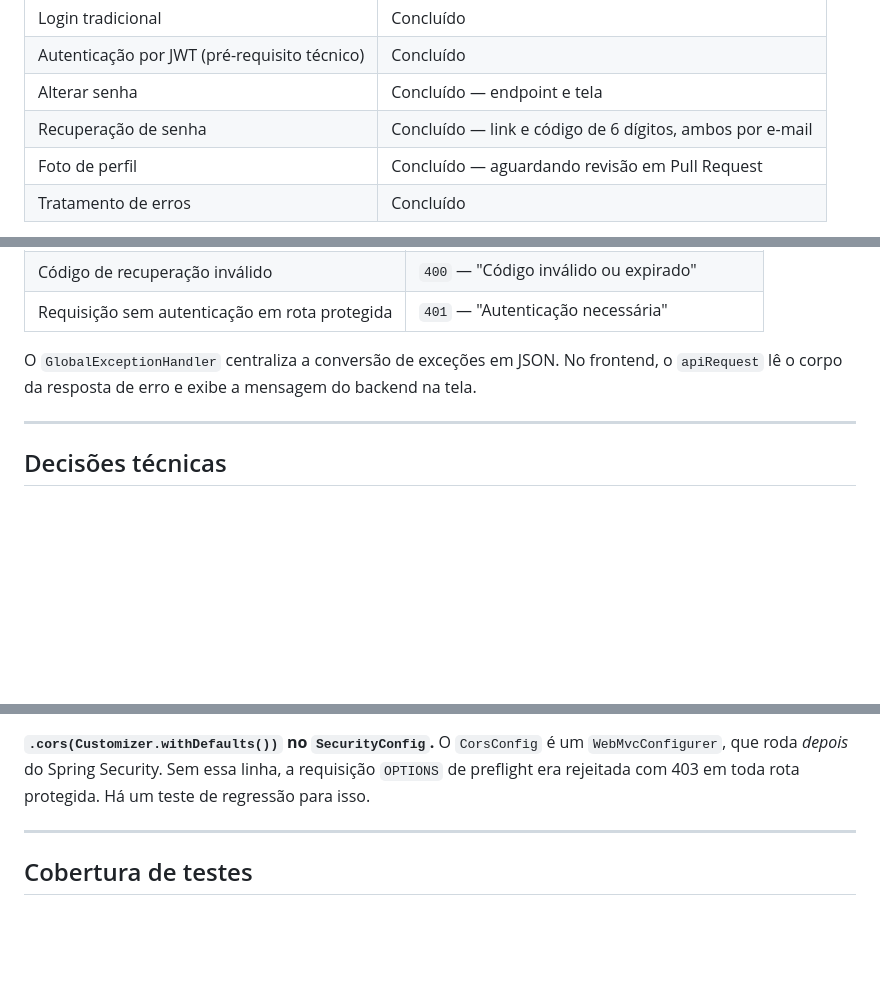
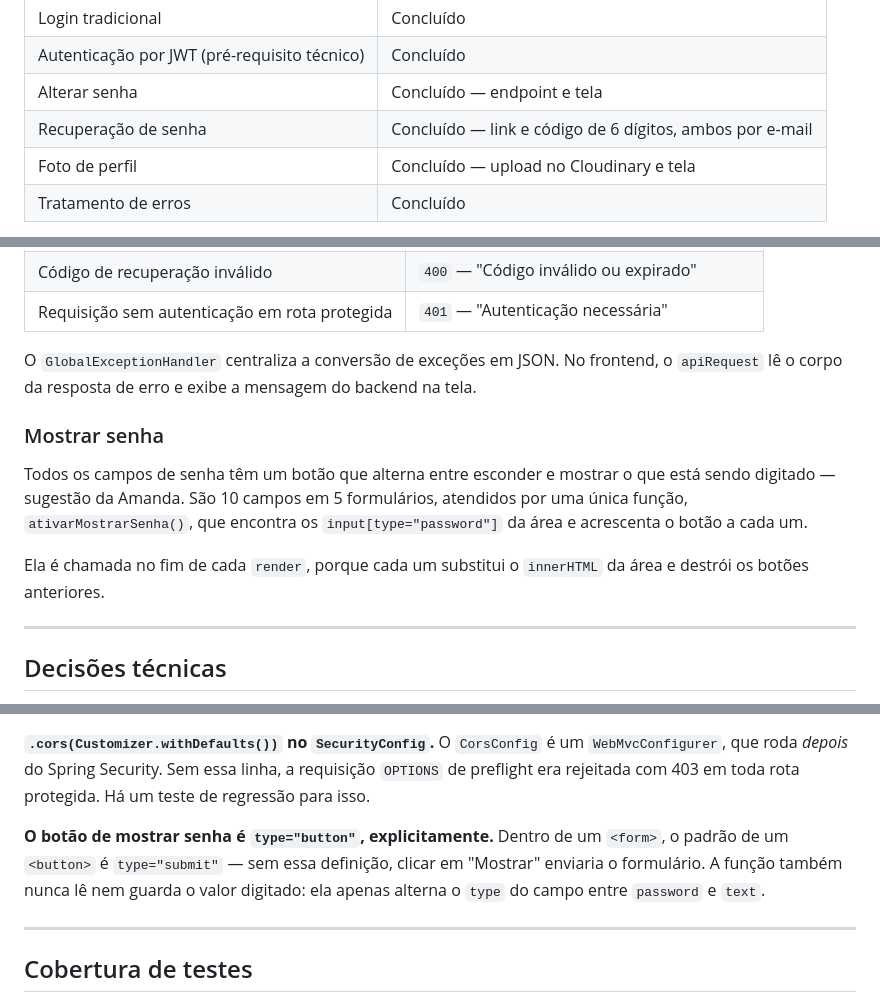
Before and after one commit to amfpdev-coder/cafelio, a Markdown page: docs/Cafelio_Etapa2_Autenticacao.md, 3 parts joined by grey strips. Drawn GitHub-style; blank space fills up the shorter version.

Commit message:
docs: ajusta situacao da foto de perfil e registra o mostrar senha

```diff
--- a/docs/Cafelio_Etapa2_Autenticacao.md
+++ b/docs/Cafelio_Etapa2_Autenticacao.md
@@ -18,7 +18,7 @@ Conforme a tabela "Autenticação e conta" do escopo v1.1, esta etapa entrega se
 | Autenticação por JWT (pré-requisito técnico) | Concluído |
 | Alterar senha | Concluído — endpoint e tela |
 | Recuperação de senha | Concluído — link e código de 6 dígitos, ambos por e-mail |
-| Foto de perfil | Concluído — aguardando revisão em Pull Request |
+| Foto de perfil | Concluído — upload no Cloudinary e tela |
 | Tratamento de erros | Concluído |
 
 **A etapa está entregue.** A recuperação por SMS, prevista na versão original do escopo, foi retirada — o motivo está registrado na seção "Fora do escopo" do `Cafelio_Escopo_v1.1.md`.
@@ -97,6 +97,12 @@ Validação no servidor: no máximo 2 MB, e só JPG, PNG ou WebP.
 
 O `GlobalExceptionHandler` centraliza a conversão de exceções em JSON. No frontend, o `apiRequest` lê o corpo da resposta de erro e exibe a mensagem do backend na tela.
 
+### Mostrar senha
+
+Todos os campos de senha têm um botão que alterna entre esconder e mostrar o que está sendo digitado — sugestão da Amanda. São 10 campos em 5 formulários, atendidos por uma única função, `ativarMostrarSenha()`, que encontra os `input[type="password"]` da área e acrescenta o botão a cada um.
+
+Ela é chamada no fim de cada `render`, porque cada um substitui o `innerHTML` da área e destrói os botões anteriores.
+
 ---
 
 ## Decisões técnicas
@@ -124,6 +130,8 @@ O `GlobalExceptionHandler` centraliza a conversão de exceções em JSON. No fro
 **401 em vez do 403 padrão.** O padrão do Spring Security para requisição não autenticada é 403 ("proibido"), que significa "sei quem você é, mas você não pode". O correto aqui é 401 ("não autenticado"). Configurado via `authenticationEntryPoint`.
 
 **`.cors(Customizer.withDefaults())` no `SecurityConfig`.** O `CorsConfig` é um `WebMvcConfigurer`, que roda *depois* do Spring Security. Sem essa linha, a requisição `OPTIONS` de preflight era rejeitada com 403 em toda rota protegida. Há um teste de regressão para isso.
+
+**O botão de mostrar senha é `type="button"`, explicitamente.** Dentro de um `<form>`, o padrão de um `<button>` é `type="submit"` — sem essa definição, clicar em "Mostrar" enviaria o formulário. A função também nunca lê nem guarda o valor digitado: ela apenas alterna o `type` do campo entre `password` e `text`.
 
 ---
 
```
